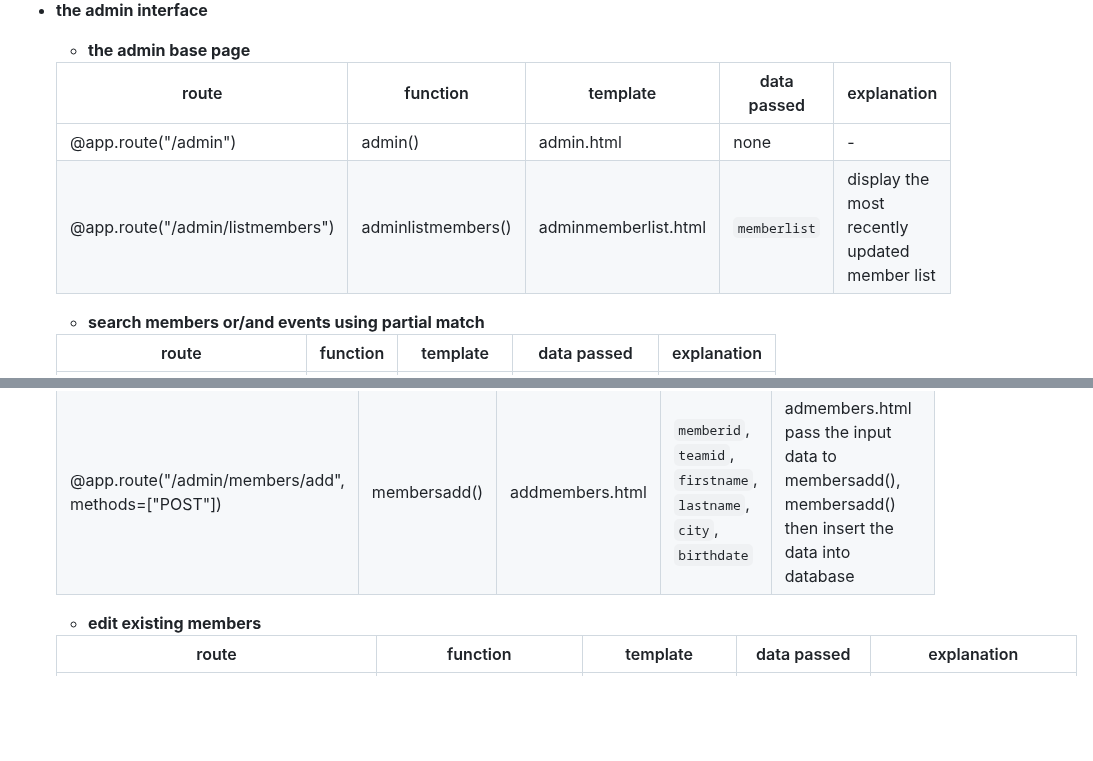
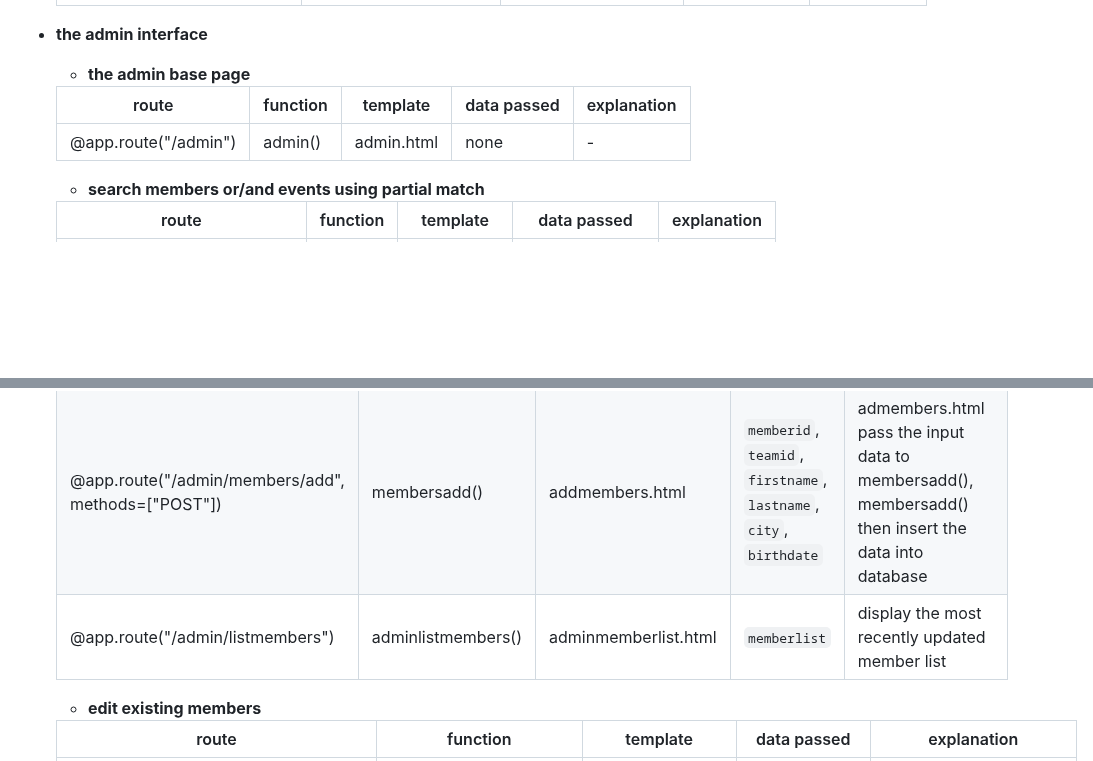
Before and after one commit to twoyoung/NZ-Olympics-Web-App, a Markdown page: README.md, 2 parts joined by grey strips. GitHub-like rendering; blank space fills up the shorter version.

```diff
--- a/README.md
+++ b/README.md
@@ -22,7 +22,6 @@ COMP636 Web App
   | route | function | template | data passed | explanation |
   | --- | --- | --- | --- | --- |
   | @app.route("/admin") | admin() | admin.html | none | - |
-  | @app.route("/admin/listmembers") | adminlistmembers() | adminmemberlist.html | `memberlist` | display the most recently updated member list |
   - **search members or/and events using partial match**
 
   | route | function | template | data passed | explanation |
@@ -34,6 +33,7 @@ COMP636 Web App
   | --- | --- | --- | --- | --- |
   | @app.route("/admin/addmembers") | addmembers() | addmembers.html | `teamid` | addmembers() pass the available team id in database (`teamid`) to addmembers.html to display the form with limited team id choice for users to input the data |
   | @app.route("/admin/members/add", methods=["POST"]) | membersadd() | addmembers.html | `memberid`, `teamid`, `firstname`, `lastname`, `city`, `birthdate` | admembers.html pass the input data to membersadd(), membersadd() then insert the data into database |
+  | @app.route("/admin/listmembers") | adminlistmembers() | adminmemberlist.html | `memberlist` | display the most recently updated member list |
   - **edit existing members**
 
   | route | function | template | data passed | explanation |
```
